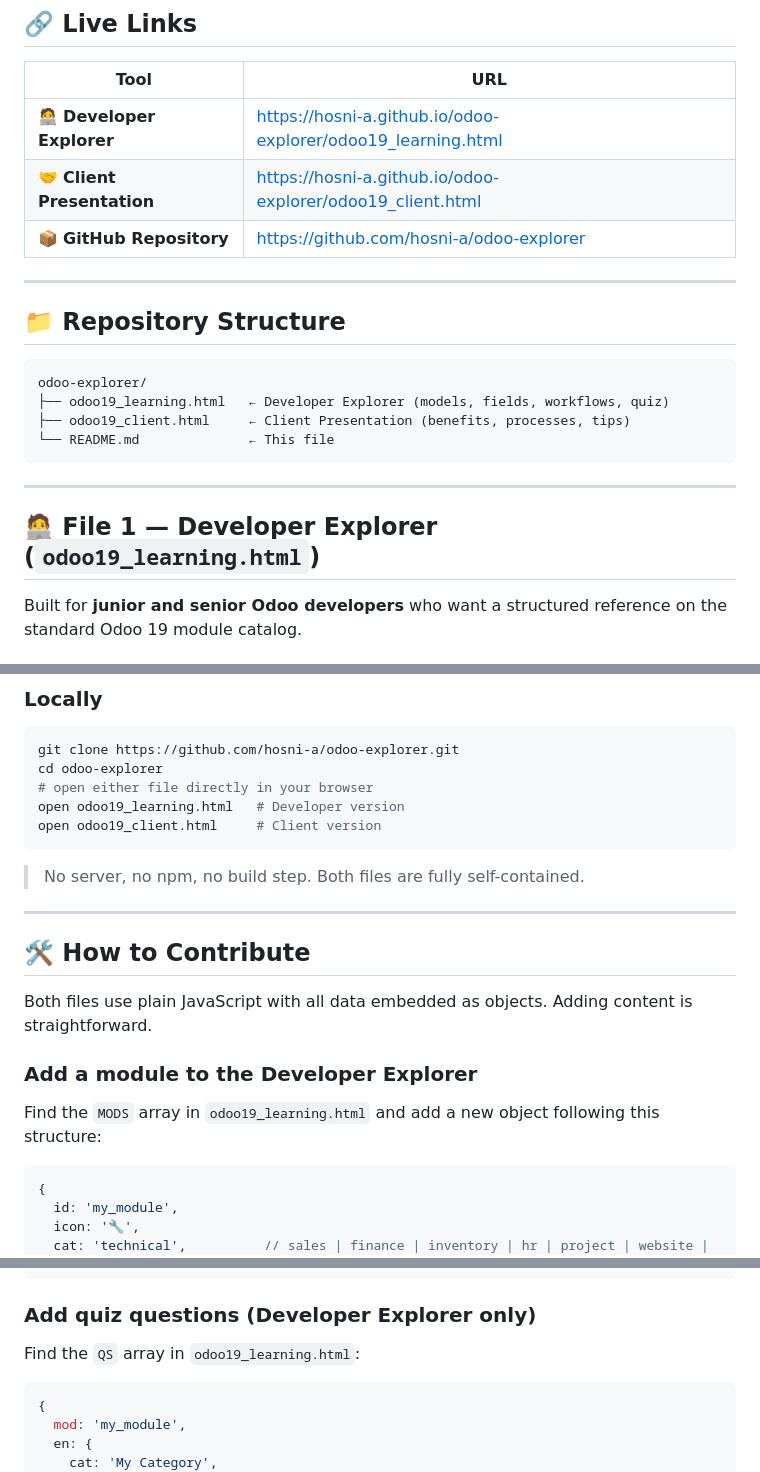
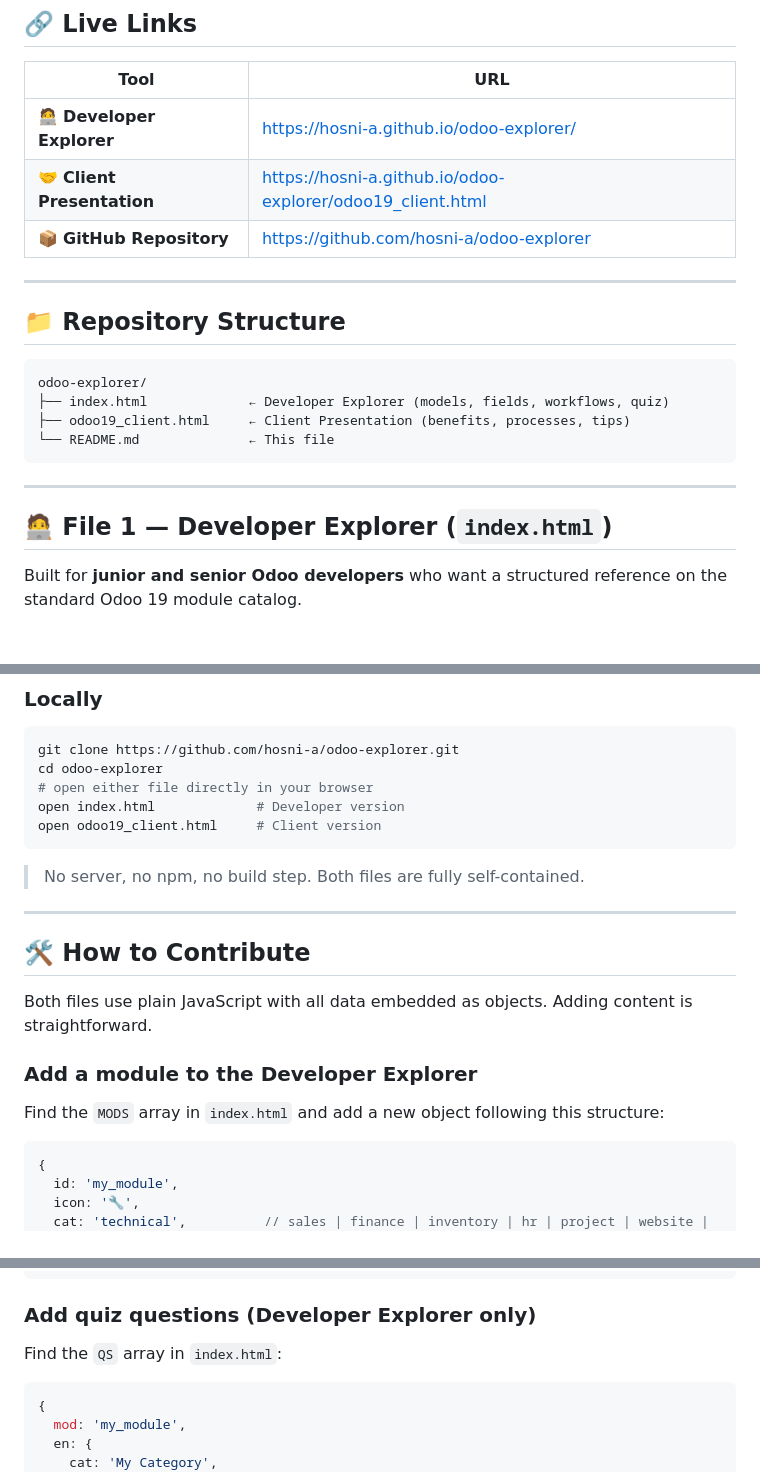
Before and after one commit to hosni-a/odoo-explorer, a Markdown page: README.md, 3 parts joined by grey strips. Rendered like a GitHub page.

````diff
--- a/README.md
+++ b/README.md
@@ -8,7 +8,7 @@
 
 | Tool | URL |
 |---|---|
-| 🧑‍💻 **Developer Explorer** | [https://hosni-a.github.io/odoo-explorer/odoo19_learning.html](https://hosni-a.github.io/odoo-explorer/odoo19_learning.html) |
+| 🧑‍💻 **Developer Explorer** | [https://hosni-a.github.io/odoo-explorer/](https://hosni-a.github.io/odoo-explorer/) |
 | 🤝 **Client Presentation** | [https://hosni-a.github.io/odoo-explorer/odoo19_client.html](https://hosni-a.github.io/odoo-explorer/odoo19_client.html) |
 | 📦 **GitHub Repository** | [https://github.com/hosni-a/odoo-explorer](https://github.com/hosni-a/odoo-explorer) |
 
@@ -18,14 +18,14 @@
 
 ```
 odoo-explorer/
-├── odoo19_learning.html   ← Developer Explorer (models, fields, workflows, quiz)
+├── index.html             ← Developer Explorer (models, fields, workflows, quiz)
 ├── odoo19_client.html     ← Client Presentation (benefits, processes, tips)
 └── README.md              ← This file
 ```
 
 ---
 
-## 🧑‍💻 File 1 — Developer Explorer (`odoo19_learning.html`)
+## 🧑‍💻 File 1 — Developer Explorer (`index.html`)
 
 Built for **junior and senior Odoo developers** who want a structured reference on the standard Odoo 19 module catalog.
 
@@ -128,7 +128,7 @@ Just open the live links above — no installation needed.
 git clone https://github.com/hosni-a/odoo-explorer.git
 cd odoo-explorer
 # open either file directly in your browser
-open odoo19_learning.html   # Developer version
+open index.html             # Developer version
 open odoo19_client.html     # Client version
 ```
 
@@ -142,7 +142,7 @@ Both files use plain JavaScript with all data embedded as objects. Adding conten
 
 ### Add a module to the Developer Explorer
 
-Find the `MODS` array in `odoo19_learning.html` and add a new object following this structure:
+Find the `MODS` array in `index.html` and add a new object following this structure:
 
 ```js
 {
@@ -209,7 +209,7 @@ Find the `MODS` array in `odoo19_client.html` and add a new object:
 
 ### Add quiz questions (Developer Explorer only)
 
-Find the `QS` array in `odoo19_learning.html`:
+Find the `QS` array in `index.html`:
 
 ```js
 {
````
Also changed, not shown: other parts of README.md (+1 -1 lines).
